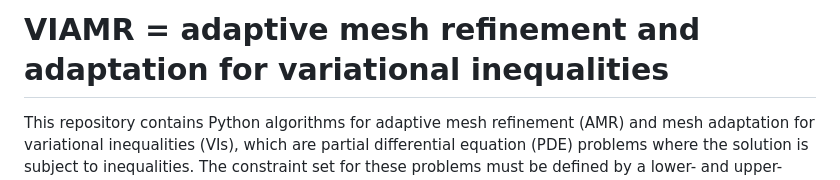
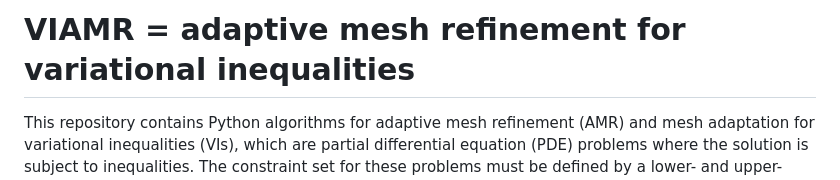
Before and after one commit to StefanoFochesatto/viamr, a Markdown page: README.md, the part around the change. Rendered like a GitHub page.

Commit message:
more readable beats more accurate

```diff
--- a/README.md
+++ b/README.md
@@ -1,4 +1,4 @@
-# VIAMR = adaptive mesh refinement and adaptation for variational inequalities
+# VIAMR = adaptive mesh refinement for variational inequalities
 
 This repository contains Python algorithms for adaptive mesh refinement (AMR) and mesh adaptation for variational inequalities (VIs), which are partial differential equation (PDE) problems where the solution is subject to inequalities.  The constraint set for these problems must be defined by a lower- and upper-bound inequalities.  Our algorithms apply the [Firedrake](https://www.firedrakeproject.org) finite element library.
 
```
